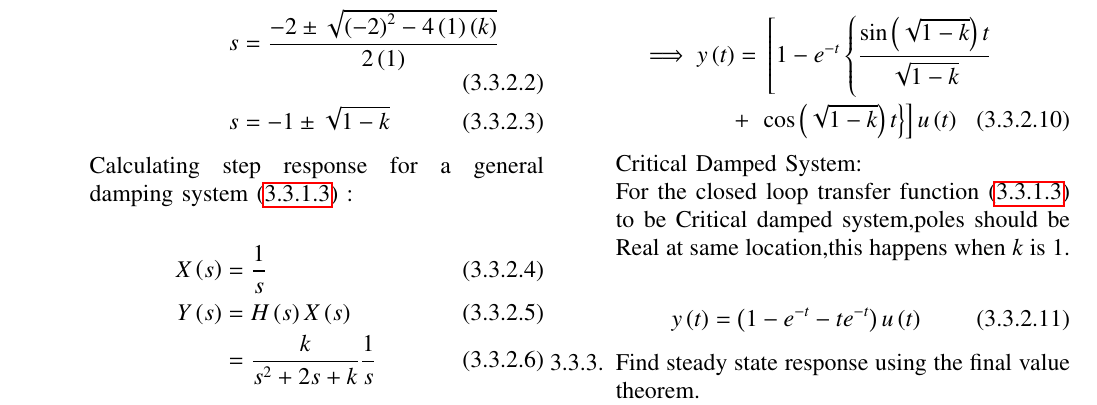
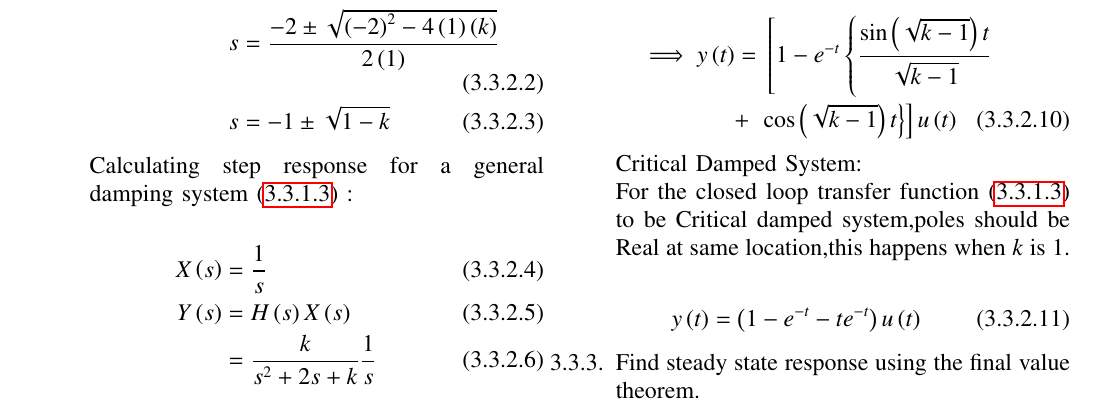
Before and after one commit to Aashrith20/Control-Systems, a LaTeX paper (manual/gvv_control_manual.tex, which reads manual/chapters/ee18btech11035.tex): part of page 2 of 3, cut so that both start at the same text. Compiled offline with pdfLaTeX.

Commit message:
Update ee18btech11035.tex

```diff
--- a/manual/chapters/ee18btech11035.tex
+++ b/manual/chapters/ee18btech11035.tex
@@ -65,9 +65,9 @@ Under Damped System:\\
 For the closed loop transfer function \eqref{eq:ee18btech11035_H(s)} to be Under damped system,poles should be Complex and Conjugate,this happens when $k$ is greater than 1.\\
 Considering \(k>1\) and solving \eqref{eq:y(t)}\\
 \begin{multline}
-\implies         y\brak{t} = \lsbrak{1 - e^{-t}\lcbrak{\frac{\sin{\brak{\sqrt{1-k}}t}}{{\sqrt{1-k}}}}}
+\implies         y\brak{t} = \lsbrak{1 - e^{-t}\lcbrak{\frac{\sin{\brak{\sqrt{k-1}}t}}{{\sqrt{k-1}}}}}
 \\
-+ \rsbrak{\rcbrak{\cos\brak{\sqrt{1-k}}t}}u\brak{t}
++ \rsbrak{\rcbrak{\cos\brak{\sqrt{k-1}}t}}u\brak{t}
 \end{multline}
 
 Critical Damped System:\\
```
